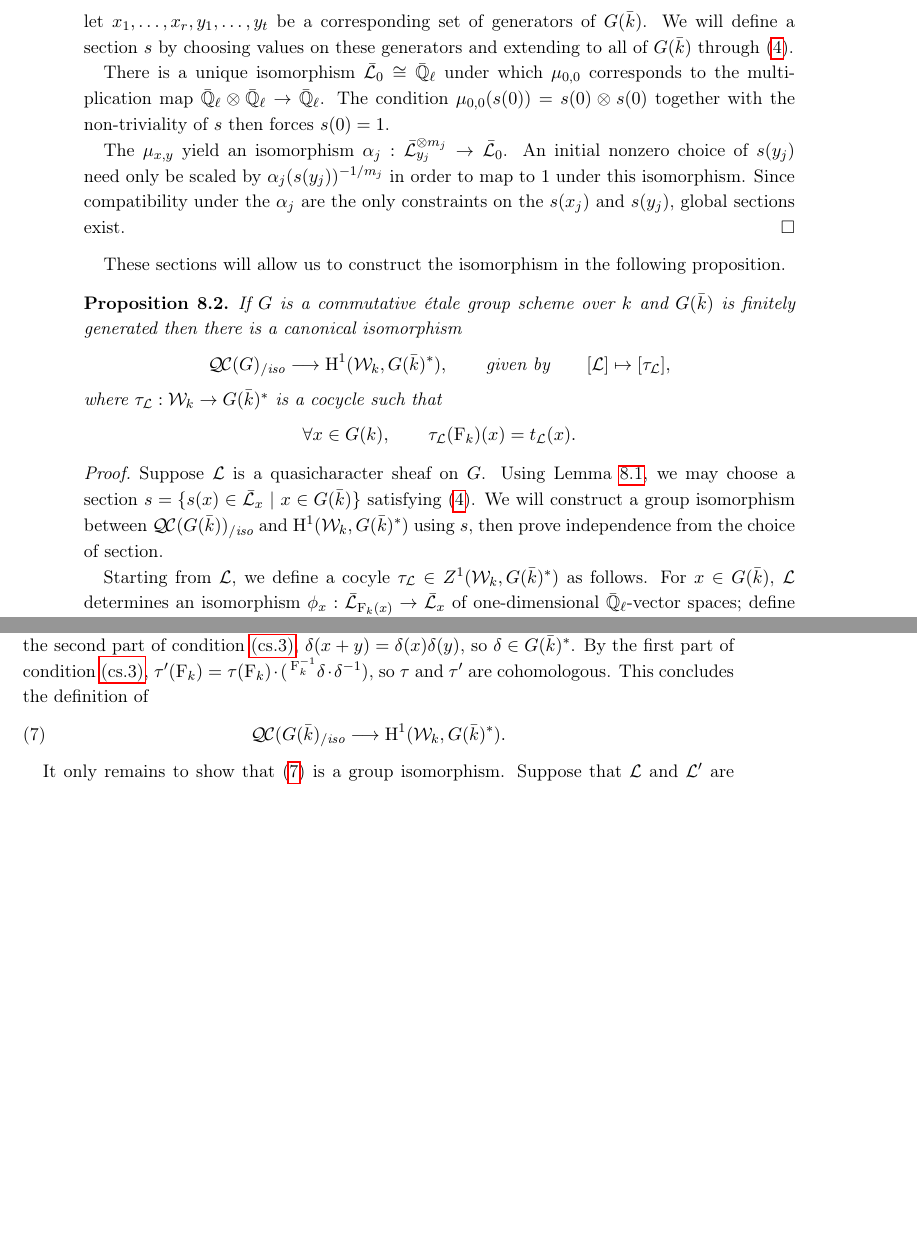
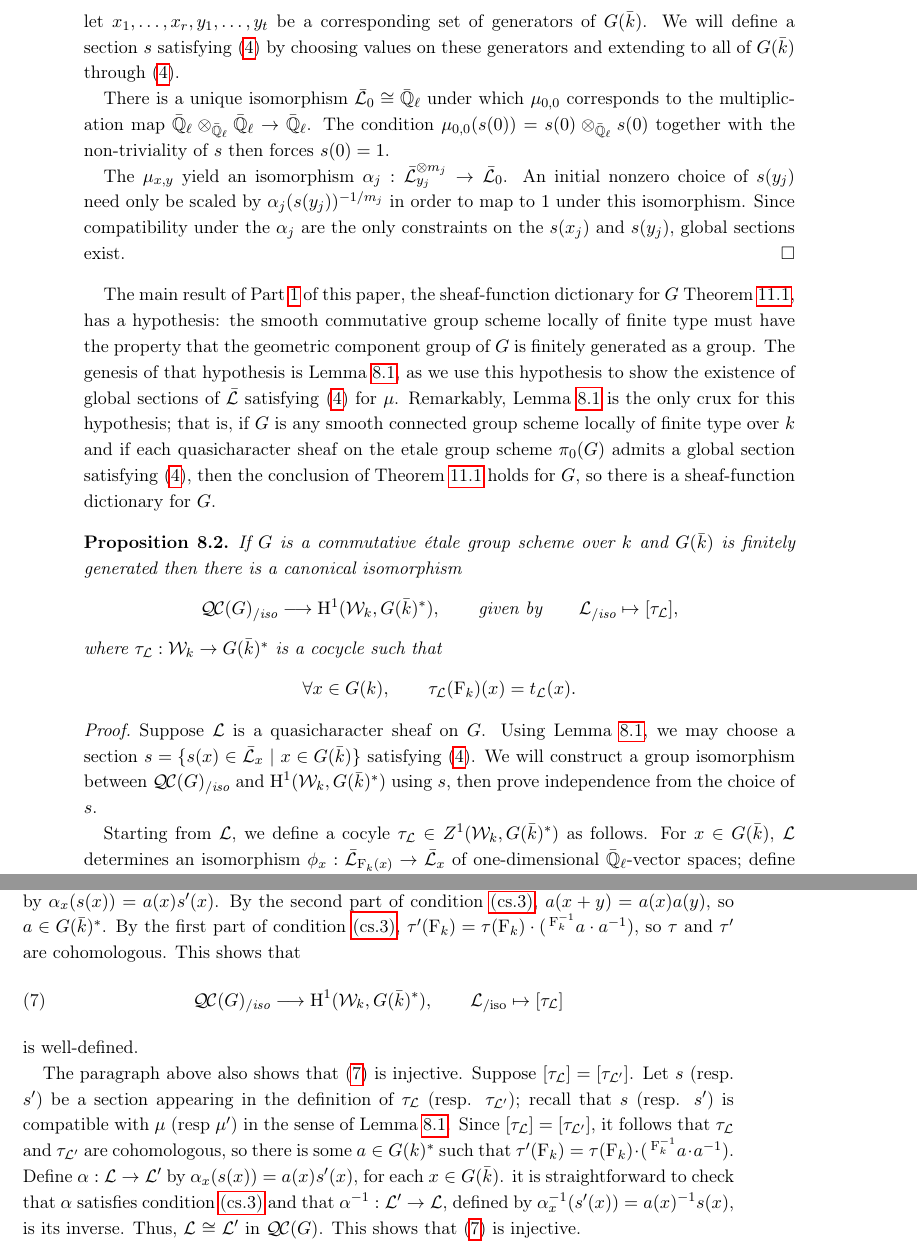
Before and after one commit to CliftonCunningham/geometrization-tori, a LaTeX paper (shanghai.tex): two parts of pages 20 and 21 of 33 before the commit and two parts of pages 20 and 21 of 34 after it, joined at a grey line, cut so that both start at the same text, the shorter picture padded with empty space. Compiled offline with pdfLaTeX.

Commit message:
Finished the proof that QCiso(G) = H^1(k,G^*). Added a remark after the lemma on global sections.
Explained that the lemma on global sections is the genesis of the
hypothesis on G for the sheaf-function dictionary for G.

```diff
--- a/shanghai.tex
+++ b/shanghai.tex
@@ -1113,12 +1113,12 @@ Under this equivalence, a morphism $\alpha : \cs{L} \to \cs{L'}$ of quasicharact
   G(\bFq) \iso \ZZ^r \oplus \bigoplus_{j=1}^t \ZZ / m_j \ZZ;
   \]
   let $x_1, \ldots, x_r, y_1, \ldots, y_t$ be a corresponding set of generators of $G(\bFq)$.
-  We will define a section $s$ by choosing values on these generators and extending to all
+  We will define a section $s$ satisfying \eqref{section} by choosing values on these generators and extending to all
   of $G(\bFq)$ through \eqref{section}.
 
   There is a unique isomorphism $\gcs{L}_0 \cong \EE$ under which $\mu_{0,0}$ corresponds
-  to the multiplication map $\EE \otimes \EE \to \EE$.
-  The condition $\mu_{0,0}(s(0)) = s(0) \otimes s(0)$ together with the non-triviality of $s$
+  to the multiplication map $\EE \otimes_{\EE}\EE \to \EE$.
+  The condition $\mu_{0,0}(s(0)) = s(0) \otimes_{\EE}s(0)$ together with the non-triviality of $s$
   then forces $s(0) = 1$.
 
   The $\mu_{x,y}$ yield an isomorphism $\alpha_j : \gcs{L}_{y_j}^{\otimes m_j} \to \gcs{L}_0$.
@@ -1127,7 +1127,17 @@ Under this equivalence, a morphism $\alpha : \cs{L} \to \cs{L'}$ of quasicharact
   $s(x_j)$ and $s(y_j)$, global sections exist.
 \end{proof}
 
-These sections will allow us to construct the isomorphism in the following proposition.
+The main result of Part~\ref{part1} of this paper,
+the sheaf-function dictionary for $G$ Theorem~\ref{thm:snake}, has a hypothesis:
+the smooth commutative group scheme locally of finite type must have the
+property that the geometric component group of $G$ is finitely generated as a group.
+The genesis of that hypothesis is Lemma~\ref{lemma:section},
+as we use this hypothesis to show the existence of global sections of $\gcs{L}$ satisfying \eqref{section} for $\mu$.
+Remarkably, Lemma~\ref{lemma:section} is the only crux for this hypothesis;
+that is, if $G$ is any smooth connected group scheme locally of finite type over $\Fq$
+and if each quasicharacter sheaf on the etale group scheme $\pi_0(G)$ admits a global section
+satisfying \eqref{section}, then the conclusion of Theorem~\ref{thm:snake} holds for $G$,
+so there is a sheaf-function dictionary for $G$.
 
 \begin{proposition}\label{prop:etale}
   If $G$ is a commutative \'etale group scheme over $\Fq$ and
@@ -1136,7 +1146,7 @@ These sections will allow us to construct the isomorphism in the following propo
   \[
   \QCiso{G} \longrightarrow \Hh^1(\Weil{\Fq}, G(\bFq)^*),
   \qquad \text{given by}\qquad
-  [\cs{L}] \mapsto [\tau_\cs{L}],
+  \cs{L}_{/\text{iso}} \mapsto [\tau_\cs{L}],
   \]
   where $\tau_\cs{L}: \Weil{\Fq}\to G(\bFq)^*$ is a cocycle such that
   \[
@@ -1145,8 +1155,10 @@ These sections will allow us to construct the isomorphism in the following propo
 \end{proposition}
 
 \begin{proof}
-  Suppose $\cs{L}$ is a quasicharacter sheaf on $G$.  Using Lemma~\ref{lemma:section}, we may choose a section $s = \{ s(x) \in \gcs{L}_x \tq x \in G(\bFq) \}$ satisfying \eqref{section}.  We will construct a group isomorphism between $\QCiso{G(\bFq)}$ and
-  $\Hh^1(\Weil{\Fq}, G(\bFq)^*)$ using $s$, then prove independence from the choice of section.
+  Suppose $\cs{L}$ is a quasicharacter sheaf on $G$.
+  Using Lemma~\ref{lemma:section},
+  we may choose a section $s = \{ s(x) \in \gcs{L}_x \tq x \in G(\bFq) \}$ satisfying \eqref{section}.  We will construct a group isomorphism between $\QCiso{G}$ and
+  $\Hh^1(\Weil{\Fq}, G(\bFq)^*)$ using $s$, then prove independence from the choice of $s$.
 
   Starting from $\cs{L}$, we define a cocyle $\tau_{\cs{L}} \in Z^1(\Weil{\Fq},G(\bFq)^*)$ as follows.
   For $x \in G(\bFq)$, $\cs{L}$ determines an isomorphism $\phi_x : \gcs{L}_{\Frob{\Fq}(x)} \to \gcs{L}_x$
@@ -1190 +1200,0 @@ These sections will allow us to construct the isomorphism in the following propo
-  non-zero scalar multiple of $s'(x)$; define $\delta: G(\bFq) \to \EEx$
@@ -1192,11 +1204,25 @@ These sections will allow us to construct the isomorphism in the following propo
+  non-zero scalar multiple of $s'(x)$; define $a: G(\bFq) \to \EEx$
+  by $\alpha_x(s(x)) = a(x) s'(x)$.
   By the second part of condition~\ref{cs.3},
-  $\delta(x+y) = \delta(x)\delta(y)$, so $\delta \in G(\bFq)^*$. By the first part of
-  condition~\ref{cs.3}, $\tau'(\Frob{\Fq}) = \tau(\Frob{\Fq}) \cdot (\,^{\Frob{\Fq}^{-1}}\delta \cdot \delta^{-1})$,
-  so $\tau$ and $\tau'$ are cohomologous. This concludes the definition of
+  $a(x+y) = a(x)a(y)$, so $a \in G(\bFq)^*$. By the first part of
+  condition~\ref{cs.3}, $\tau'(\Frob{\Fq}) = \tau(\Frob{\Fq}) \cdot (\,^{\Frob{\Fq}^{-1}}a \cdot a^{-1})$,
+  so $\tau$ and $\tau'$ are cohomologous. This shows that
   \begin{equation}\label{pich1}
-    \QCiso{G(\bFq} \longrightarrow \Hh^1(\Weil{\Fq},G(\bFq)^*).
+    \QCiso{G} \longrightarrow \Hh^1(\Weil{\Fq},G(\bFq)^*), \qquad \cs{L}_{/\text{iso}} \mapsto [\tau_\cs{L}]
   \end{equation}
-
-  It only remains to show that \eqref{pich1} is a group
-  isomorphism.  Suppose that $\cs{L}$ and $\cs{L}'$ are two quasicharacter sheaves.
-  If $s$ is a global section for $\cs{L}$ and $s'$ for $\cs{L}'$ then $s \otimes s'$ is a global section for
+  is well-defined.
+
+ The paragraph above also shows that \eqref{pich1} is injective.
+ Suppose $[\tau_\cs{L}] = [\tau_\cs{L'}]$.
+ Let $s$ (resp. $s'$) be a section appearing in the definition of $\tau_\cs{L}$ (resp. $\tau_\cs{L'}$);
+ recall that $s$ (resp. $s'$) is compatible with $\mu$ (resp $\mu'$)
+ in the sense of Lemma~\ref{lemma:section}.
+ Since $[\tau_\cs{L}] = [\tau_\cs{L'}]$,
+ it follows that $\tau_\cs{L}$ and $\tau_{\cs{L'}}$ are cohomologous,
+  so there is some $a\in G(\Fq)^*$ such that
+  $\tau'(\Frob{\Fq}) = \tau(\Frob{\Fq}) \cdot (\,^{\Frob{\Fq}^{-1}}a \cdot a^{-1})$.
+  Define $\alpha : \cs{L}\to \cs{L'}$ by $\alpha_x(s(x)) = a(x) s'(x)$, for each $x\in G(\bFq)$.
+  it is straightforward to check that $\alpha$ satisfies condition~\ref{cs.3}
+  and that $\alpha^{-1} : \cs{L'}\to \cs{L}$, defined by $\alpha^{-1}_x(s'(x)) = a(x)^{-1} s(x)$,
+  is its inverse. Thus, $\cs{L} \iso \cs{L'}$ in $\QC(G)$.
+  This shows that \eqref{pich1} is injective.
@@ -1205,0 +1235 @@ These sections will allow us to construct the isomorphism in the following propo
+ Finally, to show that \eqref{pich1} is surjective, pick $[\tau]\in \Hh^1(\Weil{\Fq}, G(\bFq)^*)$.
```
Also changed, not shown: shanghai.tex (47 more changed lines).
